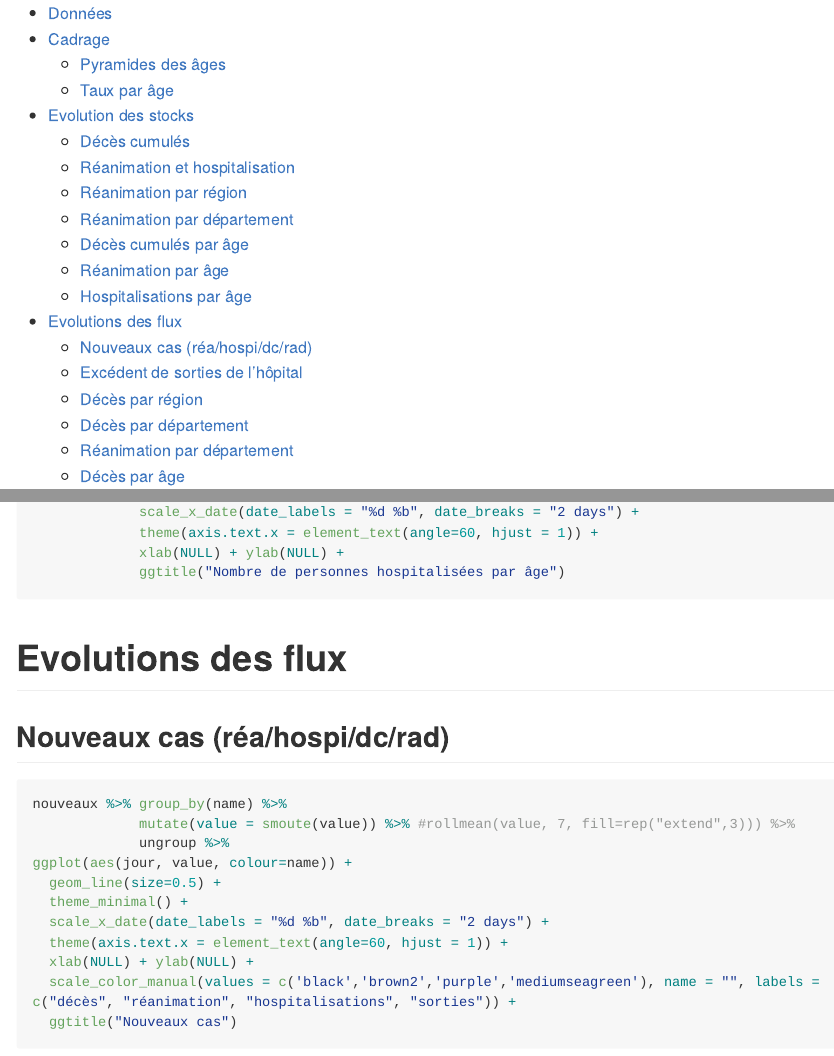
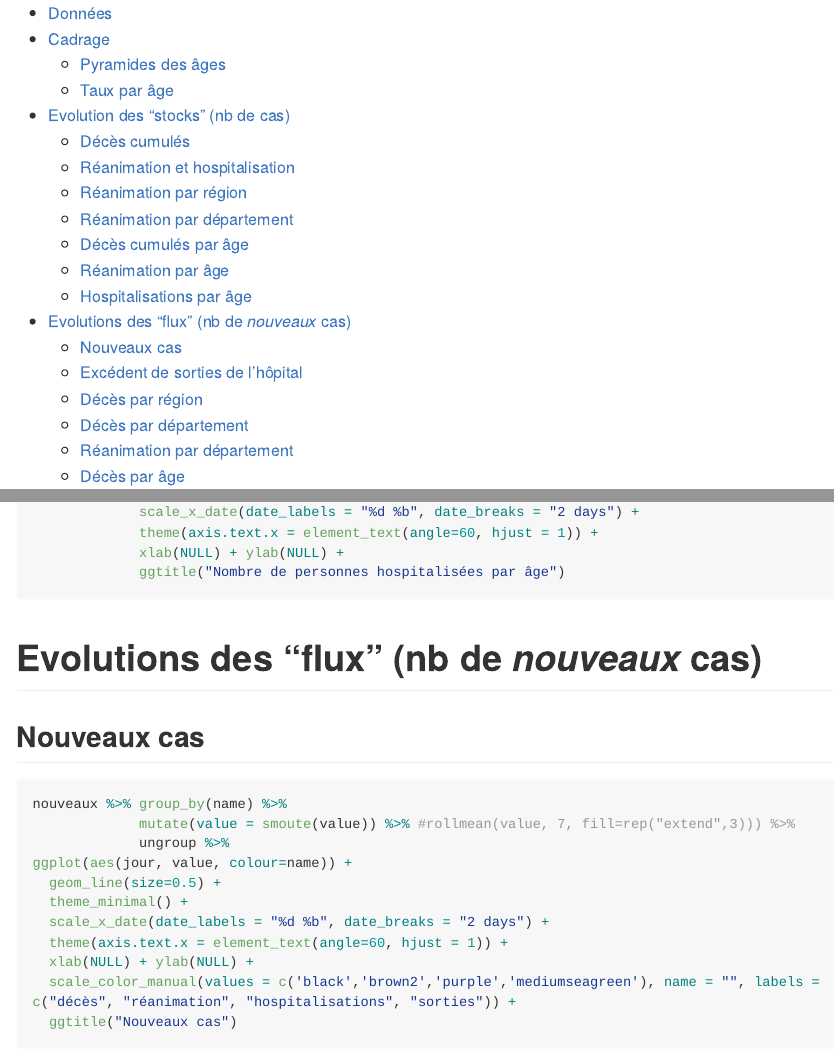
Before and after one commit to nicolas-robette/evol-covid-19, an R Markdown document (README.Rmd): the page in a window 1100 px wide, from its top, and a second part further down, joined at a grey line. Rendered offline with R 4.5, knitr and Pandoc, with nearby package versions; the code chunks are not run, so their results and figures are left out; long lines of code are wrapped.

Commit message:
maj 7 mai 2020

````diff
--- a/README.Rmd
+++ b/README.Rmd
@@ -435,9 +435,9 @@ parage %>% filter(name=='hosp') %>%
              ggtitle("Nombre de personnes hospitalisées par âge")
 ```
 
-# Evolutions des flux
+# Evolutions des "flux" (nb de *nouveaux* cas)
 
-## Nouveaux cas (réa/hospi/dc/rad)
+## Nouveaux cas
 
 ```{r nouveaux1, fig.align="center", fig.width=7, fig.height=4}
 nouveaux %>% group_by(name) %>%
````
Also changed, not shown: README.md, README.Rmd (10 more changed lines), 24 other files.
